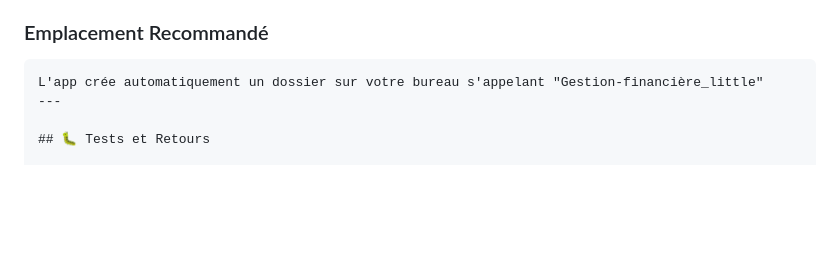
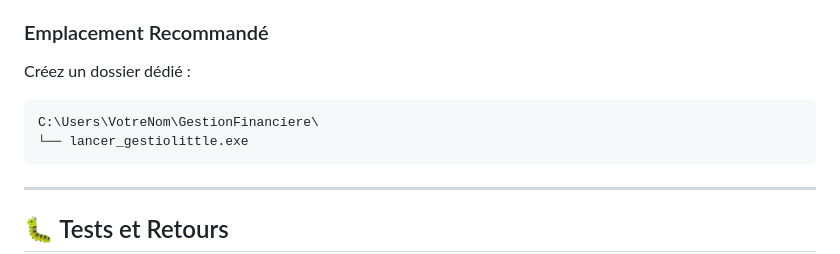
Before and after one commit to mdjabi2005-commits/gestion-financiere_little, a Markdown page: GUIDE_INSTALLATION.md, the part around one of its changes. Drawn GitHub-style; blank space fills up the shorter version.

````diff
--- a/GUIDE_INSTALLATION.md
+++ b/GUIDE_INSTALLATION.md
@@ -109,8 +179,12 @@ C'est un **faux positif** très courant pour les applications Python.
 
 ### Emplacement Recommandé
 
+Créez un dossier dédié :
 ```
-L'app crée automatiquement un dossier sur votre bureau s'appelant "Gestion-financière_little"
+C:\Users\VotreNom\GestionFinanciere\
+└── lancer_gestiolittle.exe
+```
+
 ---
 
 ## 🐛 Tests et Retours
````
Also changed, not shown: other parts of GUIDE_INSTALLATION.md (+76 -6 lines).
